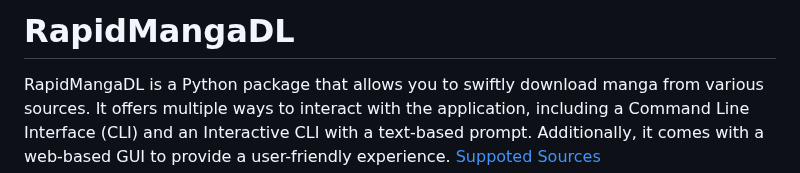
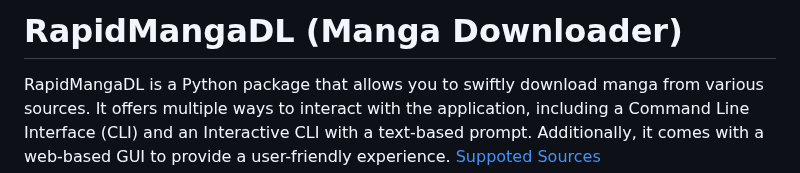
Before and after one commit to tbgracy/RapidMangaDL, a Markdown page: README.md, the part around the change. Drawn GitHub-style.

```diff
--- a/README.md
+++ b/README.md
@@ -1,4 +1,4 @@
-# RapidMangaDL
+# RapidMangaDL (Manga Downloader)
 
 RapidMangaDL is a Python package that allows you to swiftly download manga from various sources. It offers multiple ways to interact with the application, including a Command Line Interface (CLI) and an Interactive CLI with a text-based prompt. Additionally, it comes with a web-based GUI to provide a user-friendly experience.
 [Suppoted Sources](/sources.md)
```
